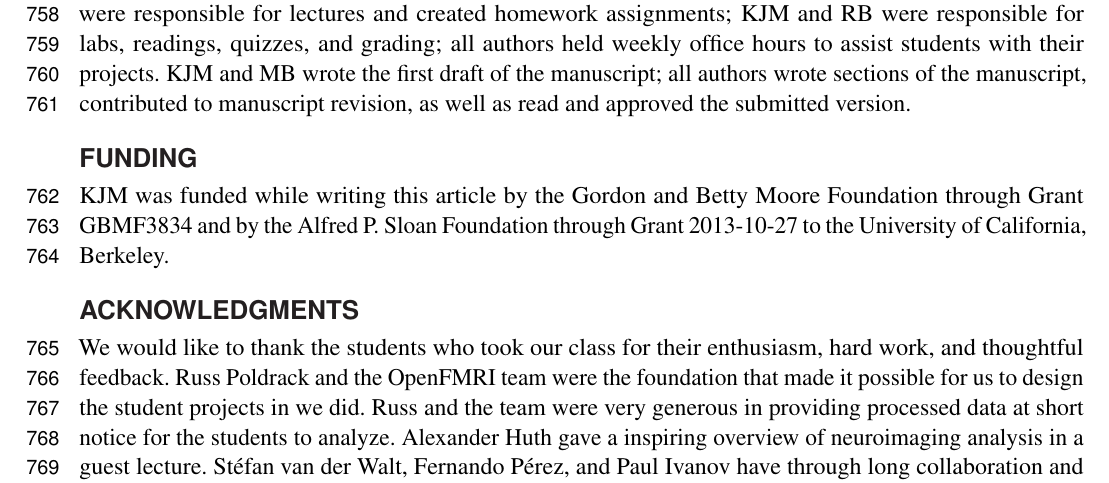
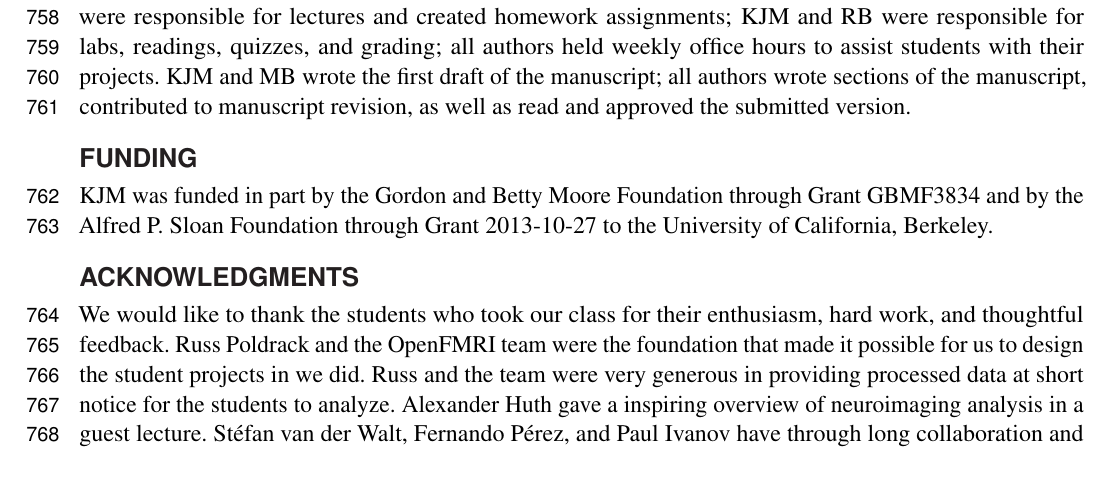
Before and after one commit to jarrodmillman/rcsds-paper, a LaTeX document (teaching.tex): part of page 20 of 24, cut so that both start at the same text. Compiled offline with pdfLaTeX.

```diff
--- a/teaching.tex
+++ b/teaching.tex
@@ -125,9 +126,9 @@
 
 \section*{Funding}
 
-KJM was funded while writing this article by the Gordon and Betty Moore
-Foundation through Grant GBMF3834 and by the Alfred P. Sloan Foundation through
-Grant 2013-10-27 to the University of California, Berkeley.
+KJM was funded in part by the Gordon and Betty Moore Foundation through Grant
+GBMF3834 and by the Alfred P. Sloan Foundation through Grant 2013-10-27 to the
+University of California, Berkeley.
 
 \section*{Acknowledgments}
 We would like to thank the students who took our class for their enthusiasm,
```
Also changed, not shown: body.tex (+10 -0 lines), teaching.tex (11 more changed lines).
